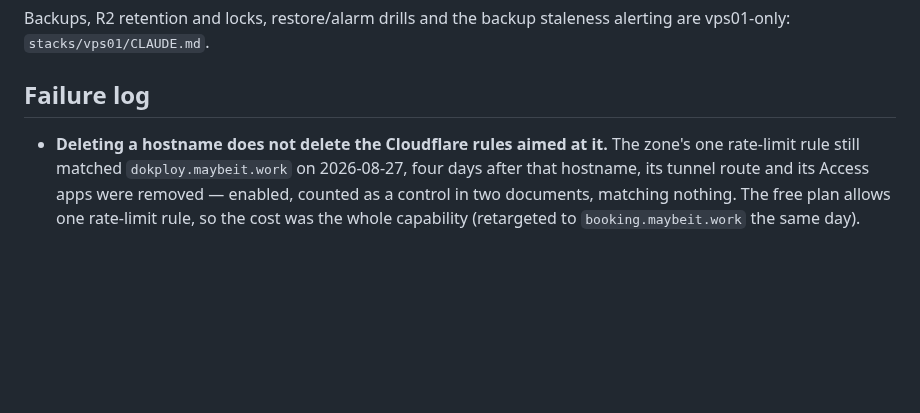
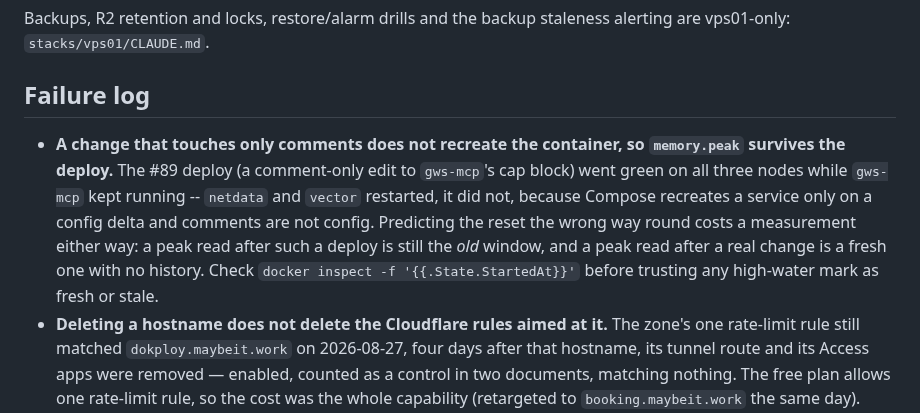
Before and after one commit to nineW0nW0n/homelab-but-the-home-is-silent, a Markdown page: stacks/CLAUDE.md, the part around the change. Drawn GitHub-style; blank space fills up the shorter version.

Commit message:
docs(stacks): a comment-only change leaves the container running (#90)
Working #89, I predicted its deploy would recreate gws-mcp and reset
memory.peak, and said so. It did not. The deploy went green on all three
nodes with gws-mcp still Up 7 hours and StartedAt unchanged, while
netdata and vector on the same node did restart -- Compose recreates a
service on a config delta, and comments are not config.

The measurement survived, so this cost nothing this time. It is written
down because it misleads in both directions: a peak read after a
comment-only deploy is still the old window and looks newer than it is,
and a peak read after a real change has no history and looks lower than
the service's true high-water mark. Either way the number is trusted for
the wrong reason.

The remedy is one inspect of StartedAt before believing a peak, which is
cheap enough that there is no excuse for guessing.


Claude-Session: https://claude.ai/code/session_014PD6u9h2sW8YtZn3zVDW4L

Co-authored-by: Claude Opus 5 <noreply@anthropic.com>

```diff
--- a/stacks/CLAUDE.md
+++ b/stacks/CLAUDE.md
@@ -338,6 +338,16 @@ staleness alerting are vps01-only: `stacks/vps01/CLAUDE.md`.
 
 ## Failure log
 
+- **A change that touches only comments does not recreate the container,
+  so `memory.peak` survives the deploy.** The #89 deploy (a comment-only
+  edit to `gws-mcp`'s cap block) went green on all three nodes while
+  `gws-mcp` kept running -- `netdata` and `vector` restarted, it did not,
+  because Compose recreates a service only on a config delta and comments
+  are not config. Predicting the reset the wrong way round costs a
+  measurement either way: a peak read after such a deploy is still the
+  *old* window, and a peak read after a real change is a fresh one with
+  no history. Check `docker inspect -f '{{.State.StartedAt}}'` before
+  trusting any high-water mark as fresh or stale.
 - **Deleting a hostname does not delete the Cloudflare rules aimed at
   it.** The zone's one rate-limit rule still matched
   `dokploy.maybeit.work` on 2026-08-27, four days after that hostname,
```
